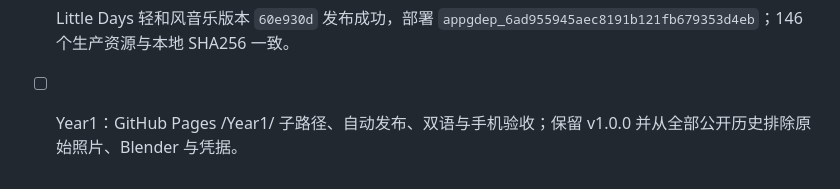
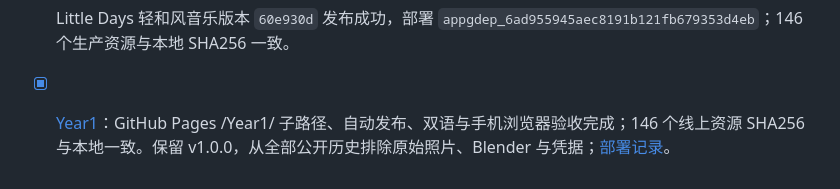
Before and after one commit to hudsonrivercrossing/Year1, a Markdown page: TODO.md, the part around the change. Drawn GitHub-style.

```diff
--- a/TODO.md
+++ b/TODO.md
@@ -92,4 +92,4 @@
 
 - [x] Little Days 轻和风音乐版本 `60e930d` 发布成功，部署 `appgdep_6ad955945aec8191b121fb679353d4eb`；146 个生产资源与本地 SHA256 一致。
 
-- [ ] Year1：GitHub Pages /Year1/ 子路径、自动发布、双语与手机验收；保留 v1.0.0 并从全部公开历史排除原始照片、Blender 与凭据。
+- [x] [Year1](https://hudsonrivercrossing.github.io/Year1/)：GitHub Pages /Year1/ 子路径、自动发布、双语与手机浏览器验收完成；146 个线上资源 SHA256 与本地一致。保留 v1.0.0，从全部公开历史排除原始照片、Blender 与凭据；[部署记录](docs/github-pages.md)。
```
Also changed, not shown: docs/github-pages.md (+15 -1 lines).
